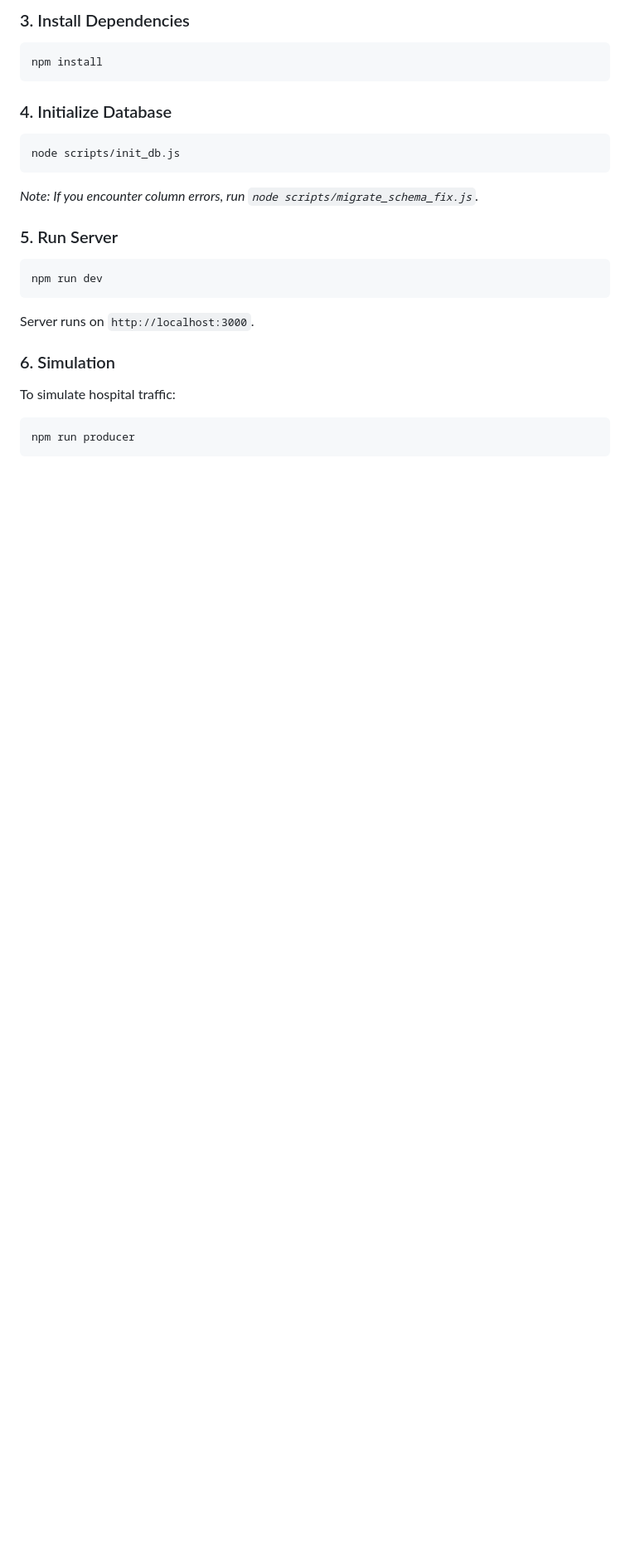
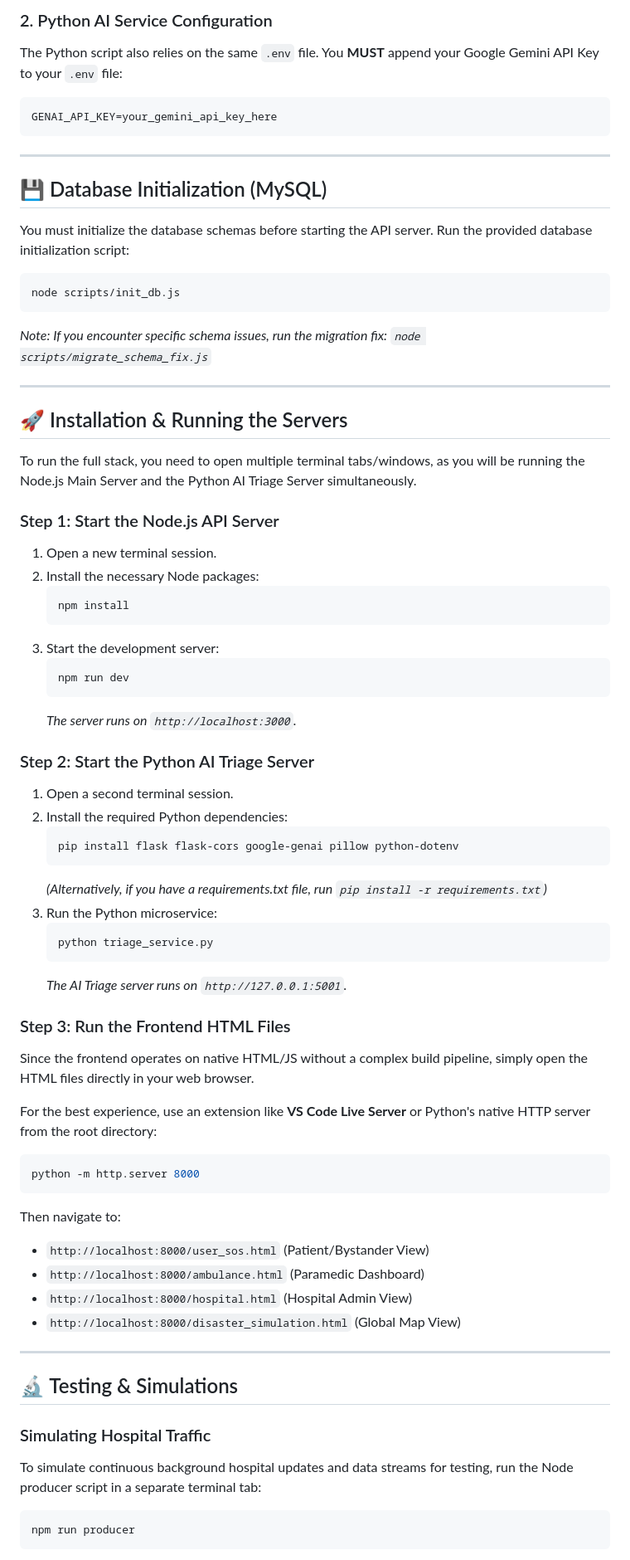
Before and after one commit to Nithin-26-dotcom/Hospital-Network-Load-Coordination-System, a Markdown page: README.md, the part around one of its changes. Shown at 83% size. Drawn GitHub-style; blank space fills up the shorter version.

````diff
--- a/README.md
+++ b/README.md
@@ -127,23 +51,72 @@ This starts **MySQL** (Port 3306) and **Redis** (Port 6379).
 
-### 3. Install Dependencies
-```bash
-npm install
+### 2. Python AI Service Configuration
+The Python script also relies on the same `.env` file. You **MUST** append your Google Gemini API Key to your `.env` file:
+
+```env
+GENAI_API_KEY=your_gemini_api_key_here
 ```
 
-### 4. Initialize Database
+---
+
+## 💾 Database Initialization (MySQL)
+
+You must initialize the database schemas before starting the API server. Run the provided database initialization script:
+
 ```bash
 node scripts/init_db.js
 ```
-*Note: If you encounter column errors, run `node scripts/migrate_schema_fix.js`.*
+*Note: If you encounter specific schema issues, run the migration fix: `node scripts/migrate_schema_fix.js`*
 
-### 5. Run Server
+---
+
+## 🚀 Installation & Running the Servers
+
+To run the full stack, you need to open multiple terminal tabs/windows, as you will be running the Node.js Main Server and the Python AI Triage Server simultaneously.
+
+### Step 1: Start the Node.js API Server
+1. Open a new terminal session.
+2. Install the necessary Node packages:
+   ```bash
+   npm install
+   ```
+3. Start the development server:
+   ```bash
+   npm run dev
+   ```
+   *The server runs on `http://localhost:3000`.*
+
+### Step 2: Start the Python AI Triage Server
+1. Open a second terminal session.
+2. Install the required Python dependencies:
+   ```bash
+   pip install flask flask-cors google-genai pillow python-dotenv
+   ```
+   *(Alternatively, if you have a requirements.txt file, run `pip install -r requirements.txt`)*
+3. Run the Python microservice:
+   ```bash
+   python triage_service.py
+   ```
+   *The AI Triage server runs on `http://127.0.0.1:5001`.*
+
+### Step 3: Run the Frontend HTML Files
+Since the frontend operates on native HTML/JS without a complex build pipeline, simply open the HTML files directly in your web browser.
+
+For the best experience, use an extension like **VS Code Live Server** or Python's native HTTP server from the root directory:
 ```bash
-npm run dev
+python -m http.server 8000
 ```
-Server runs on `http://localhost:3000`.
+Then navigate to:
+- `http://localhost:8000/user_sos.html` (Patient/Bystander View)
+- `http://localhost:8000/ambulance.html` (Paramedic Dashboard)
+- `http://localhost:8000/hospital.html` (Hospital Admin View)
+- `http://localhost:8000/disaster_simulation.html` (Global Map View)
 
-### 6. Simulation
-To simulate hospital traffic:
+---
+
+## 🔬 Testing & Simulations
+
+### Simulating Hospital Traffic
+To simulate continuous background hospital updates and data streams for testing, run the Node producer script in a separate terminal tab:
 ```bash
 npm run producer
 ```
````
Also changed, not shown: other parts of README.md (+32 -108 lines).
